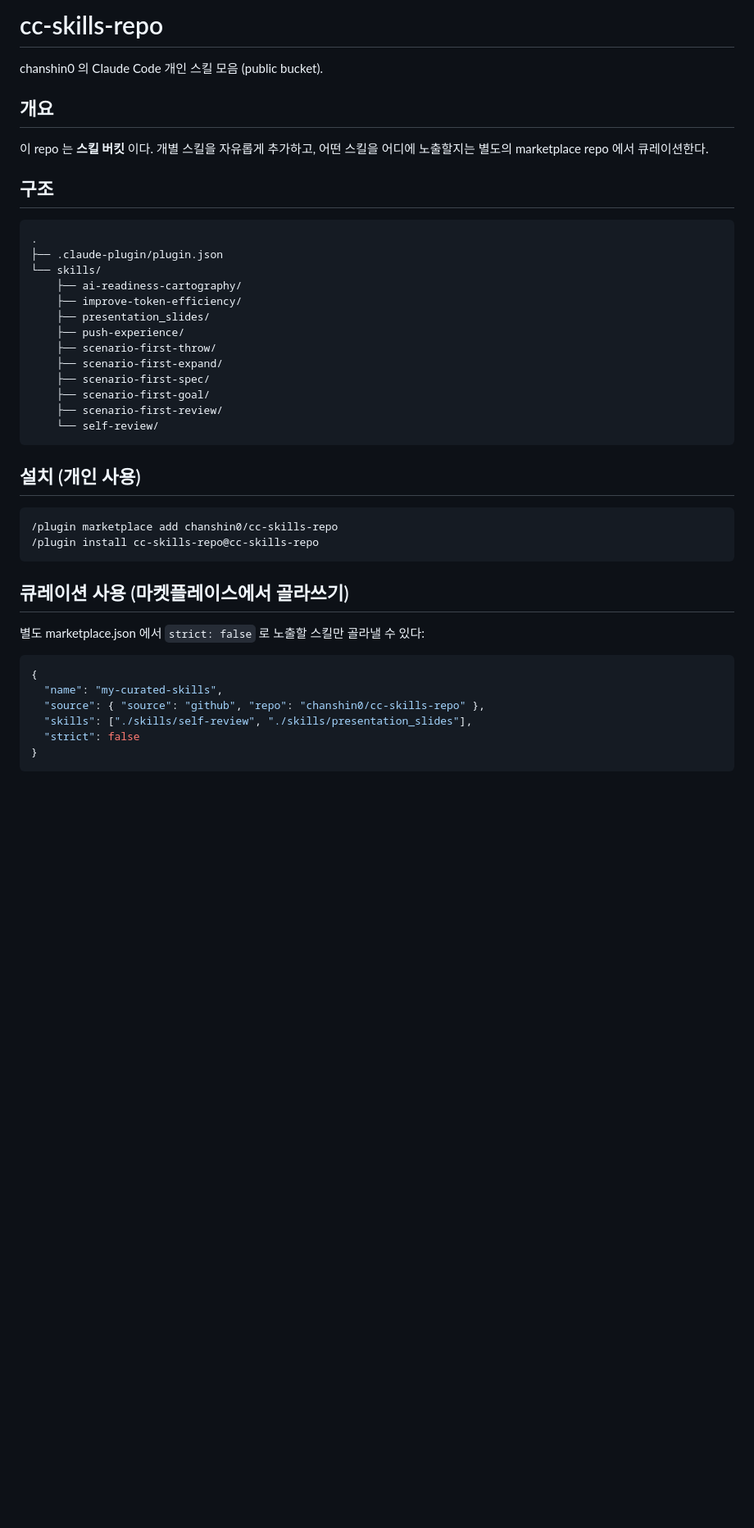
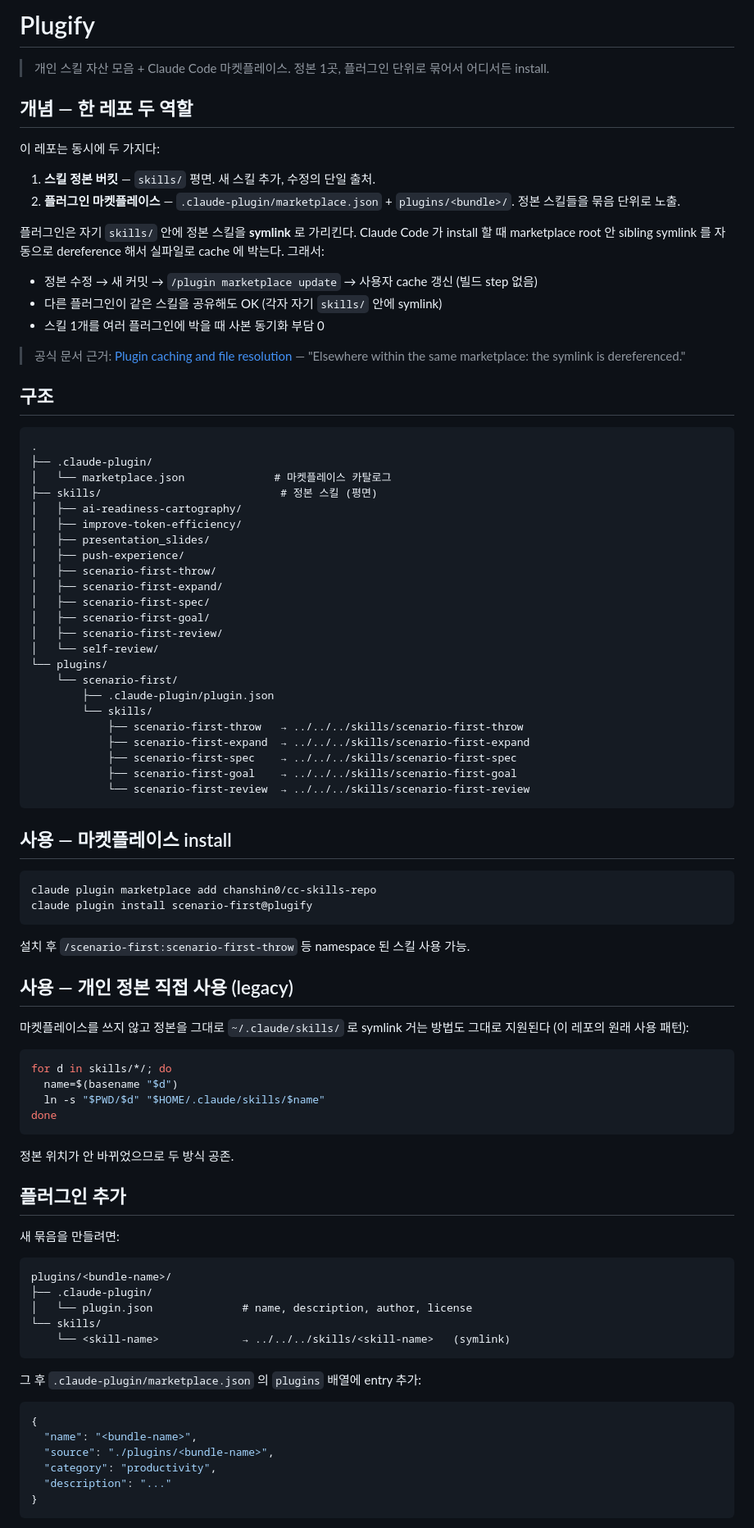
Before and after one commit to chanshin0/Plugify, a Markdown page: README.md, the part around one of its changes. Shown at 82% size. Rendered like a GitHub page; blank space fills up the shorter version.

Commit message:
docs(README): Plugify 마켓플레이스 설계 반영
- 한 레포 두 역할 (정본 버킷 + 마켓플레이스) 명시
- symlink dereference 메커니즘 + 공식 문서 근거 인용
- 사용법: marketplace install + legacy 정본 직접 symlink (둘 다 지원)
- 새 플러그인 추가 절차
- 스킬 + 플러그인 카탈로그
- 설계 원칙 4개

````diff
--- a/README.md
+++ b/README.md
@@ -1,46 +1,92 @@
-# cc-skills-repo
+# Plugify
 
-chanshin0 의 Claude Code 개인 스킬 모음 (public bucket).
+> 개인 스킬 자산 모음 + Claude Code 마켓플레이스. 정본 1곳, 플러그인 단위로 묶어서 어디서든 install.
 
-## 개요
+## 개념 — 한 레포 두 역할
 
-이 repo 는 **스킬 버킷** 이다. 개별 스킬을 자유롭게 추가하고, 어떤 스킬을 어디에 노출할지는 별도의 marketplace repo 에서 큐레이션한다.
+이 레포는 동시에 두 가지다:
+
+1. **스킬 정본 버킷** — `skills/` 평면. 새 스킬 추가, 수정의 단일 출처.
+2. **플러그인 마켓플레이스** — `.claude-plugin/marketplace.json` + `plugins/<bundle>/`. 정본 스킬들을 묶음 단위로 노출.
+
+플러그인은 자기 `skills/` 안에 정본 스킬을 **symlink** 로 가리킨다. Claude Code 가 install 할 때 marketplace root 안 sibling symlink 를 자동으로 dereference 해서 실파일로 cache 에 박는다. 그래서:
+
+- 정본 수정 → 새 커밋 → `/plugin marketplace update` → 사용자 cache 갱신 (빌드 step 없음)
+- 다른 플러그인이 같은 스킬을 공유해도 OK (각자 자기 `skills/` 안에 symlink)
+- 스킬 1개를 여러 플러그인에 박을 때 사본 동기화 부담 0
+
+> 공식 문서 근거: [Plugin caching and file resolution](https://code.claude.com/docs/en/plugins-reference#plugin-caching-and-file-resolution) — "Elsewhere within the same marketplace: the symlink is dereferenced."
 
 ## 구조
 
 ```
 .
-├── .claude-plugin/plugin.json
-└── skills/
-    ├── ai-readiness-cartography/
-    ├── improve-token-efficiency/
-    ├── presentation_slides/
-    ├── push-experience/
-    ├── scenario-first-throw/
-    ├── scenario-first-expand/
-    ├── scenario-first-spec/
-    ├── scenario-first-goal/
-    ├── scenario-first-review/
-    └── self-review/
+├── .claude-plugin/
+│   └── marketplace.json              # 마켓플레이스 카탈로그
+├── skills/                            # 정본 스킬 (평면)
+│   ├── ai-readiness-cartography/
+│   ├── improve-token-efficiency/
+│   ├── presentation_slides/
+│   ├── push-experience/
+│   ├── scenario-first-throw/
+│   ├── scenario-first-expand/
+│   ├── scenario-first-spec/
+│   ├── scenario-first-goal/
+│   ├── scenario-first-review/
+│   └── self-review/
+└── plugins/
+    └── scenario-first/
+        ├── .claude-plugin/plugin.json
+        └── skills/
+            ├── scenario-first-throw   → ../../../skills/scenario-first-throw
+            ├── scenario-first-expand  → ../../../skills/scenario-first-expand
+            ├── scenario-first-spec    → ../../../skills/scenario-first-spec
+            ├── scenario-first-goal    → ../../../skills/scenario-first-goal
+            └── scenario-first-review  → ../../../skills/scenario-first-review
 ```
 
-## 설치 (개인 사용)
+## 사용 — 마켓플레이스 install
+
+```bash
+claude plugin marketplace add chanshin0/cc-skills-repo
+claude plugin install scenario-first@plugify
+```
+
+설치 후 `/scenario-first:scenario-first-throw` 등 namespace 된 스킬 사용 가능.
+
+## 사용 — 개인 정본 직접 사용 (legacy)
+
+마켓플레이스를 쓰지 않고 정본을 그대로 `~/.claude/skills/` 로 symlink 거는 방법도 그대로 지원된다 (이 레포의 원래 사용 패턴):
+
+```bash
+for d in skills/*/; do
+  name=$(basename "$d")
+  ln -s "$PWD/$d" "$HOME/.claude/skills/$name"
+done
+```
+
+정본 위치가 안 바뀌었으므로 두 방식 공존.
+
+## 플러그인 추가
+
+새 묶음을 만들려면:
 
 ```
-/plugin marketplace add chanshin0/cc-skills-repo
-/plugin install cc-skills-repo@cc-skills-repo
+plugins/<bundle-name>/
+├── .claude-plugin/
+│   └── plugin.json              # name, description, author, license
+└── skills/
+    └── <skill-name>             → ../../../skills/<skill-name>   (symlink)
 ```
 
-## 큐레이션 사용 (마켓플레이스에서 골라쓰기)
-
-별도 marketplace.json 에서 `strict: false` 로 노출할 스킬만 골라낼 수 있다:
+그 후 `.claude-plugin/marketplace.json` 의 `plugins` 배열에 entry 추가:
 
 ```json
 {
-  "name": "my-curated-skills",
-  "source": { "source": "github", "repo": "chanshin0/cc-skills-repo" },
-  "skills": ["./skills/self-review", "./skills/presentation_slides"],
-  "strict": false
+  "name": "<bundle-name>",
+  "source": "./plugins/<bundle-name>",
+  "category": "productivity",
+  "description": "..."
 }
 ```
 
````
Also changed, not shown: other parts of README.md (+13 -19 lines).
